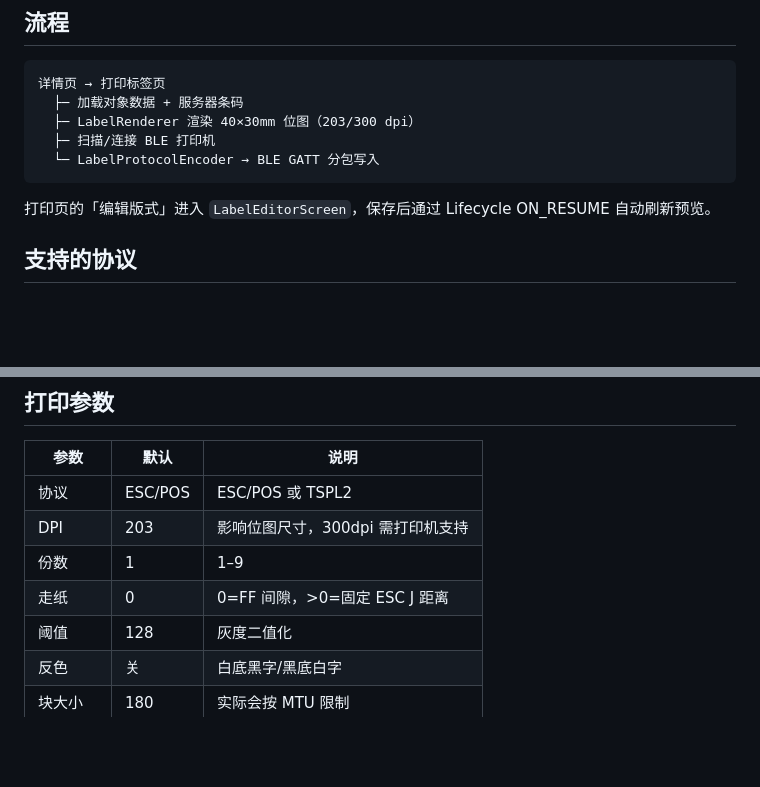
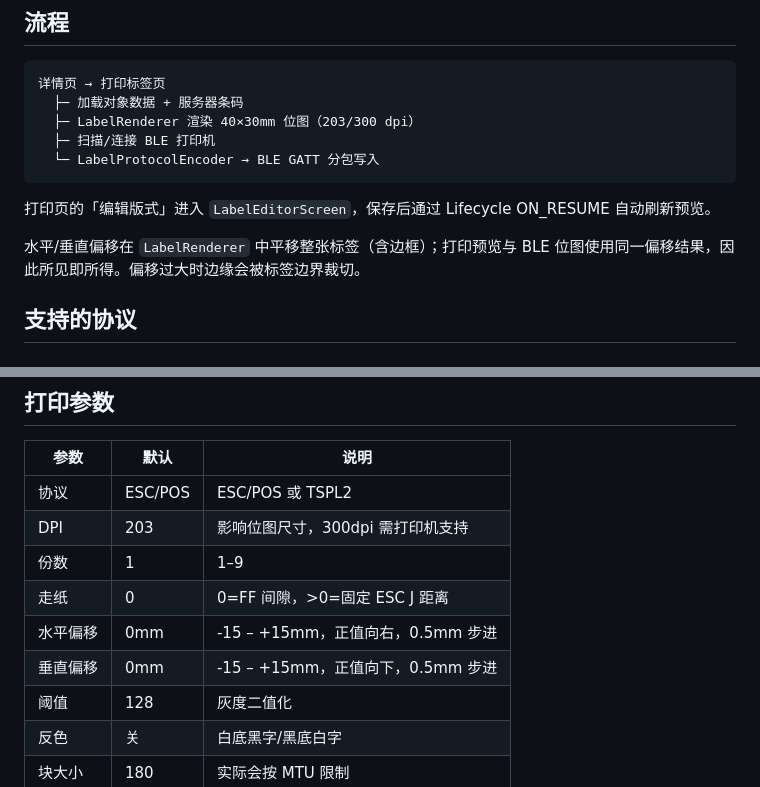
Before and after one commit to BI7KHI/inventree-customapp, a Markdown page: docs/BLE_PRINTING.md, 2 parts joined by grey strips. Drawn GitHub-style; blank space fills up the shorter version.

````diff
--- a/docs/BLE_PRINTING.md
+++ b/docs/BLE_PRINTING.md
@@ -13,6 +13,8 @@ Android 端把本地 `ble-label-printer` 插件的核心能力移植为原生 BL
 ```
 
 打印页的「编辑版式」进入 `LabelEditorScreen`，保存后通过 Lifecycle ON_RESUME 自动刷新预览。
+
+水平/垂直偏移在 `LabelRenderer` 中平移整张标签（含边框）；打印预览与 BLE 位图使用同一偏移结果，因此所见即所得。偏移过大时边缘会被标签边界裁切。
 
 ## 支持的协议
 
@@ -55,6 +57,8 @@ Android 端把本地 `ble-label-printer` 插件的核心能力移植为原生 BL
 | DPI | 203 | 影响位图尺寸，300dpi 需打印机支持 |
 | 份数 | 1 | 1–9 |
 | 走纸 | 0 | 0=FF 间隙，>0=固定 ESC J 距离 |
+| 水平偏移 | 0mm | -15 – +15mm，正值向右，0.5mm 步进 |
+| 垂直偏移 | 0mm | -15 – +15mm，正值向下，0.5mm 步进 |
 | 阈值 | 128 | 灰度二值化 |
 | 反色 | 关 | 白底黑字/黑底白字 |
 | 块大小 | 180 | 实际会按 MTU 限制 |
````
Also changed, not shown: CHANGELOG.md (+17 -0 lines), README.md (+30 -7 lines), docs/screenshots/print-offsets.png (added), docs/screenshots/theme-picker.png (added), 14 other files.
